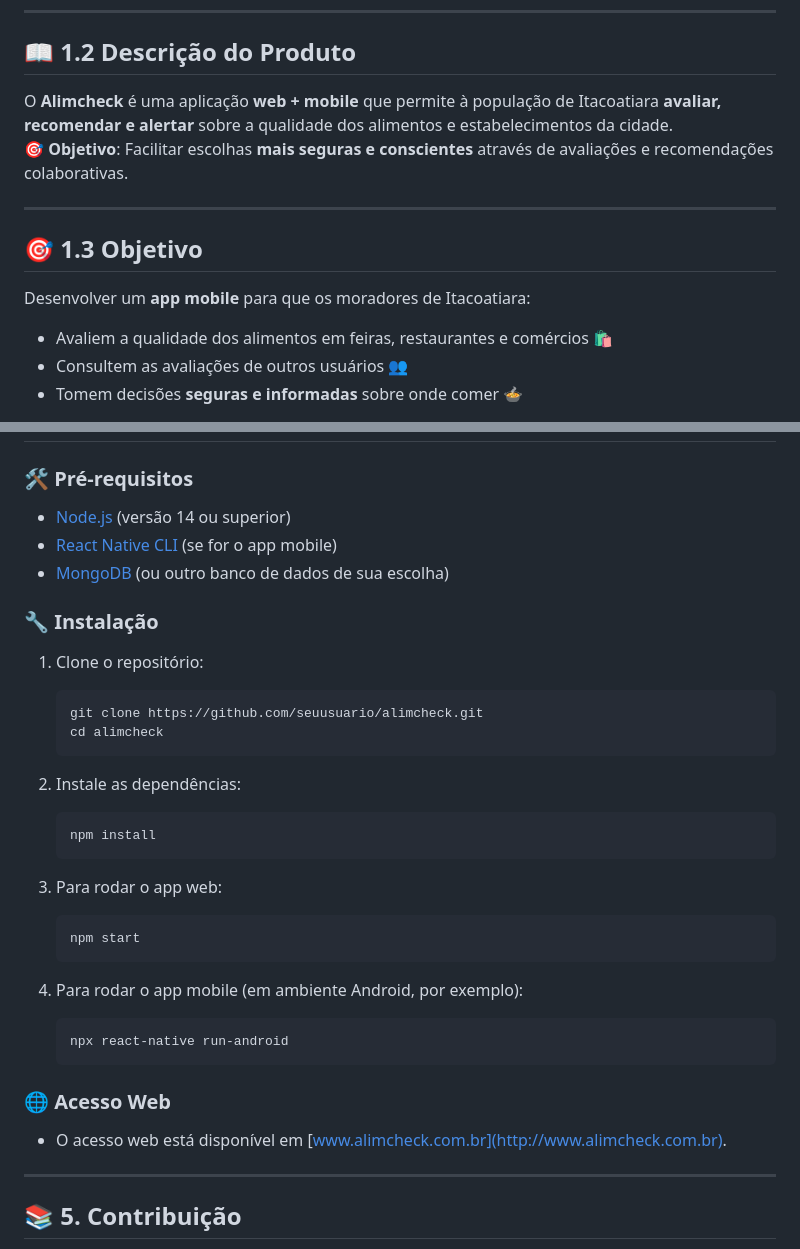
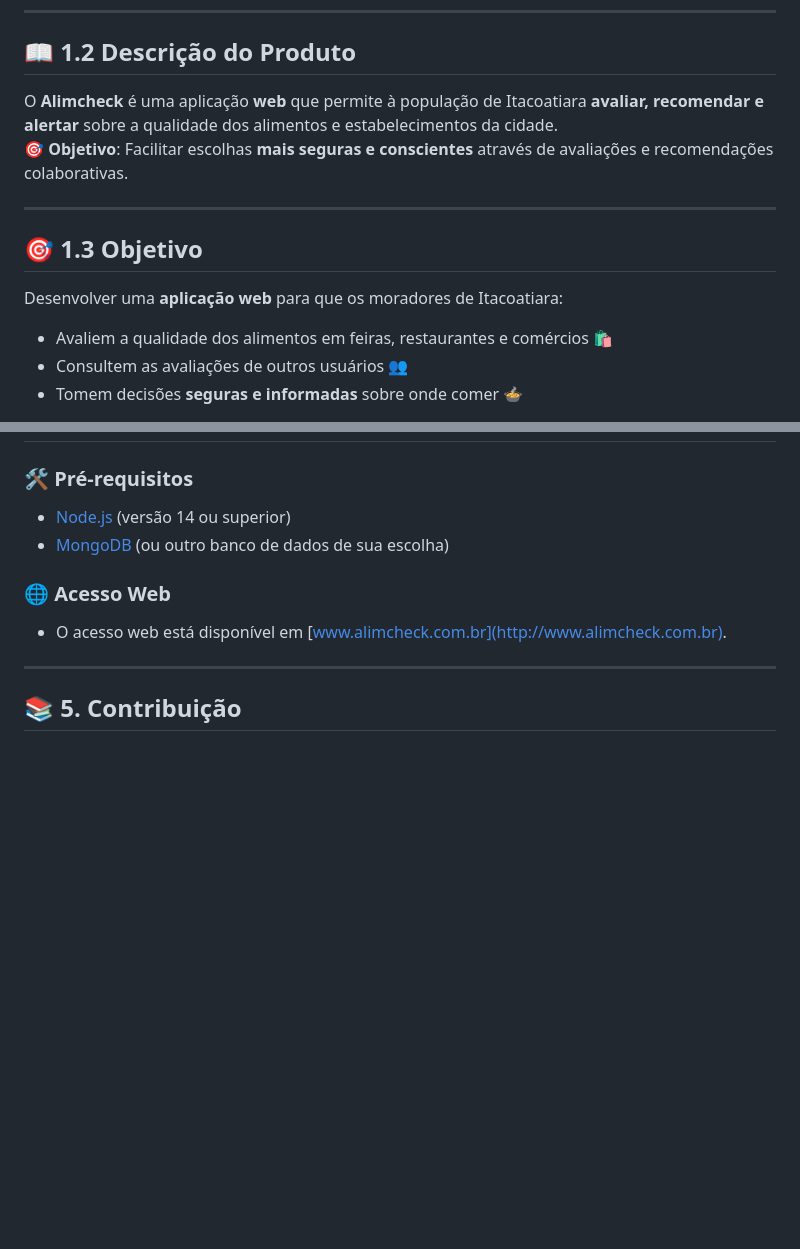
Before and after one commit to brunomanoellima/Alimcheck, a Markdown page: README.md, 2 parts joined by grey strips. Rendered like a GitHub page; blank space fills up the shorter version.

````diff
--- a/README.md
+++ b/README.md
@@ -7,13 +7,13 @@
 ---
 
 ## 📖 1.2 Descrição do Produto
-O **Alimcheck** é uma aplicação **web + mobile** que permite à população de Itacoatiara **avaliar, recomendar e alertar** sobre a qualidade dos alimentos e estabelecimentos da cidade.
+O **Alimcheck** é uma aplicação **web** que permite à população de Itacoatiara **avaliar, recomendar e alertar** sobre a qualidade dos alimentos e estabelecimentos da cidade.
 🎯 **Objetivo**: Facilitar escolhas **mais seguras e conscientes** através de avaliações e recomendações colaborativas.
 
 ---
 
 ## 🎯 1.3 Objetivo
-Desenvolver um **app mobile** para que os moradores de Itacoatiara:
+Desenvolver uma **aplicação web** para que os moradores de Itacoatiara:
 - Avaliem a qualidade dos alimentos em feiras, restaurantes e comércios 🛍️
 - Consultem as avaliações de outros usuários 👥
 - Tomem decisões **seguras e informadas** sobre onde comer 🍲
@@ -110,31 +110,8 @@ A **segurança alimentar** é um tema fundamental para a saúde pública. Em Ita
 
 ### 🛠️ Pré-requisitos
 - [Node.js](https://nodejs.org/) (versão 14 ou superior)
-- [React Native CLI](https://reactnative.dev/docs/environment-setup) (se for o app mobile)
 - [MongoDB](https://www.mongodb.com/) (ou outro banco de dados de sua escolha)
 
-### 🔧 Instalação
-
-1. Clone o repositório:
-    ```bash
-    git clone https://github.com/seuusuario/alimcheck.git
-    cd alimcheck
-    ```
-
-2. Instale as dependências:
-    ```bash
-    npm install
-    ```
-
-3. Para rodar o app web:
-    ```bash
-    npm start
-    ```
-
-4. Para rodar o app mobile (em ambiente Android, por exemplo):
-    ```bash
-    npx react-native run-android
-    ```
 
 ### 🌐 Acesso Web
 - O acesso web está disponível em [www.alimcheck.com.br](http://www.alimcheck.com.br).
````
